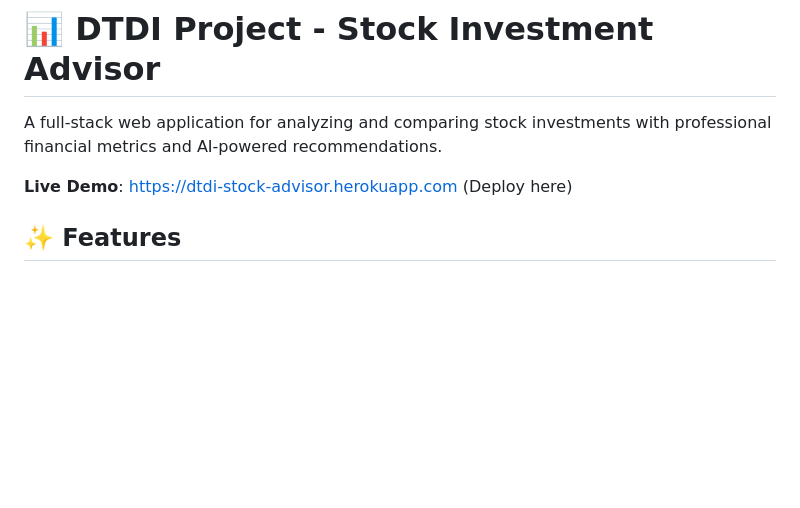
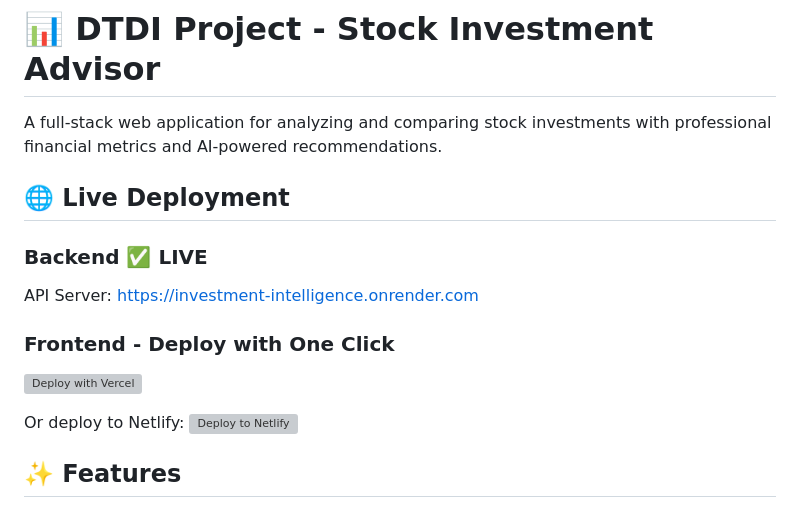
Before and after one commit to girishrawal1311/DTDI-Project, a Markdown page: README.md, the part around one of its changes. GitHub-like rendering; blank space fills up the shorter version; grey boxes are pictures that could not be loaded.

Commit message:
Update README with live deployment links and one-click deploy buttons

```diff
--- a/README.md
+++ b/README.md
@@ -2,7 +2,15 @@
 
 A full-stack web application for analyzing and comparing stock investments with professional financial metrics and AI-powered recommendations.
 
-**Live Demo**: https://dtdi-stock-advisor.herokuapp.com (Deploy here)
+## 🌐 Live Deployment
+
+### **Backend** ✅ LIVE
+API Server: https://investment-intelligence.onrender.com
+
+### **Frontend** - Deploy with One Click
+[![Deploy with Vercel](https://vercel.com/button)](https://vercel.com/new/clone?repository-url=https://github.com/girishrawal1311/DTDI-Project&project-name=dtdi-stock-advisor&repository-name=dtdi-stock-advisor)
+
+Or deploy to Netlify: [![Deploy to Netlify](https://www.netlify.com/img/deploy/button.svg)](https://app.netlify.com/start/deploy?repository=https://github.com/girishrawal1311/DTDI-Project)
 
 ## ✨ Features
 
```
Also changed, not shown: other parts of README.md (+1 -0 lines).
